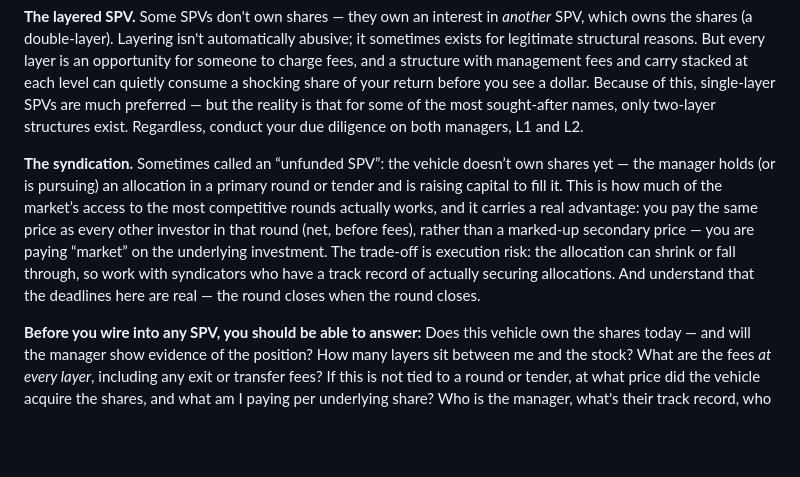
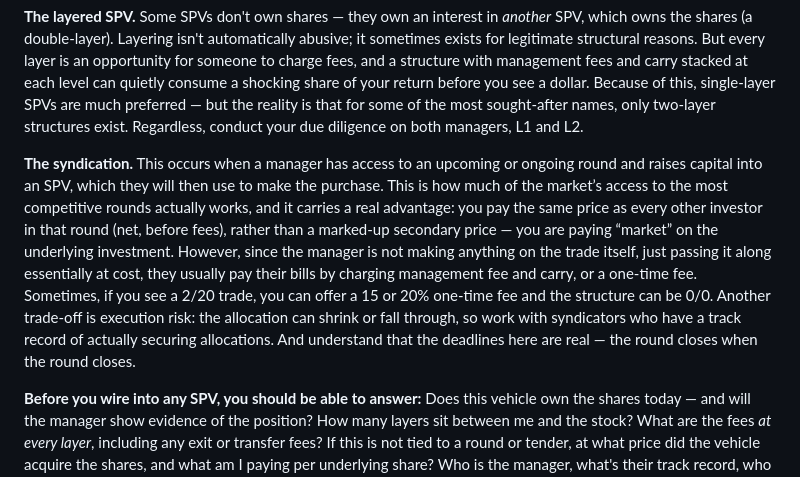
Before and after one commit to chadgracia/web-builder, a Markdown page: src/guides/inside-a-pre-ipo-trade.md, the part around the change. Drawn GitHub-style; blank space fills up the shorter version.

Commit message:
Rewrite syndication paragraph in pre-IPO trade guide
Explains the fee mechanics directly (mgmt fee/carry or a one-time fee
in lieu, since the manager isn't marking up the trade itself) and
adds the 0/0-for-one-time-fee negotiation point.

Co-Authored-By: Claude Sonnet 5 <noreply@anthropic.com>
Claude-Session: https://claude.ai/code/session_01Lv1ZaV3QcDk2jbB5dPyAsY

```diff
--- a/src/guides/inside-a-pre-ipo-trade.md
+++ b/src/guides/inside-a-pre-ipo-trade.md
@@ -54,7 +54,7 @@ When a company blocks direct transfers — and more of the most sought-after nam
 
 **The layered SPV.** Some SPVs don't own shares — they own an interest in *another* SPV, which owns the shares (a double-layer). Layering isn't automatically abusive; it sometimes exists for legitimate structural reasons. But every layer is an opportunity for someone to charge fees, and a structure with management fees and carry stacked at each level can quietly consume a shocking share of your return before you see a dollar. Because of this, single-layer SPVs are much preferred — but the reality is that for some of the most sought-after names, only two-layer structures exist. Regardless, conduct your due diligence on both managers, L1 and L2.
 
-**The syndication.** Sometimes called an “unfunded SPV”: the vehicle doesn’t own shares yet — the manager holds (or is pursuing) an allocation in a primary round or tender and is raising capital to fill it. This is how much of the market’s access to the most competitive rounds actually works, and it carries a real advantage: you pay the same price as every other investor in that round (net, before fees), rather than a marked-up secondary price — you are paying “market” on the underlying investment. The trade-off is execution risk: the allocation can shrink or fall through, so work with syndicators who have a track record of actually securing allocations. And understand that the deadlines here are real — the round closes when the round closes.
+**The syndication.** This occurs when a manager has access to an upcoming or ongoing round and raises capital into an SPV, which they will then use to make the purchase. This is how much of the market’s access to the most competitive rounds actually works, and it carries a real advantage: you pay the same price as every other investor in that round (net, before fees), rather than a marked-up secondary price — you are paying “market” on the underlying investment. However, since the manager is not making anything on the trade itself, just passing it along essentially at cost, they usually pay their bills by charging management fee and carry, or a one-time fee. Sometimes, if you see a 2/20 trade, you can offer a 15 or 20% one-time fee and the structure can be 0/0. Another trade-off is execution risk: the allocation can shrink or fall through, so work with syndicators who have a track record of actually securing allocations. And understand that the deadlines here are real — the round closes when the round closes.
 
 **Before you wire into any SPV, you should be able to answer:** Does this vehicle own the shares today — and will the manager show evidence of the position? How many layers sit between me and the stock? What are the fees *at every layer*, including any exit or transfer fees? If this is not tied to a round or tender, at what price did the vehicle acquire the shares, and what am I paying per underlying share? Who is the manager, what's their track record, who does their fund administration, and how do they handle investor communications? If any of these questions changes the mood of the conversation, that may be the answer.
 
```
